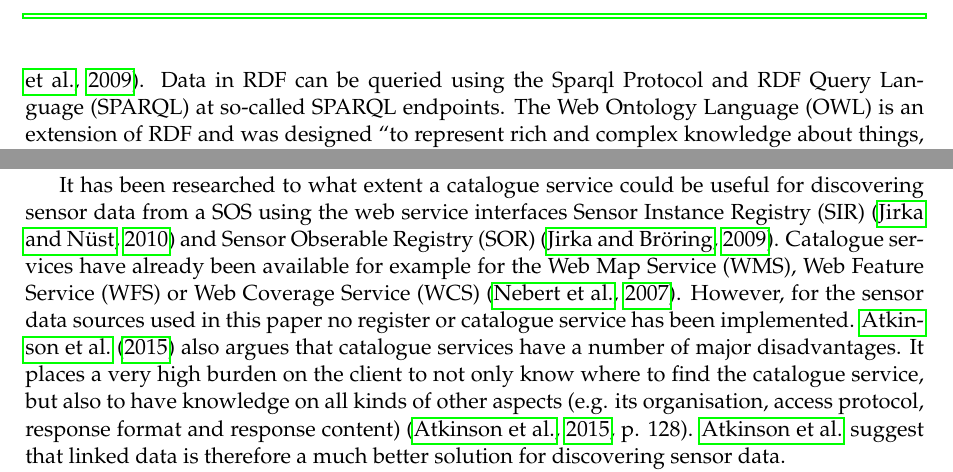
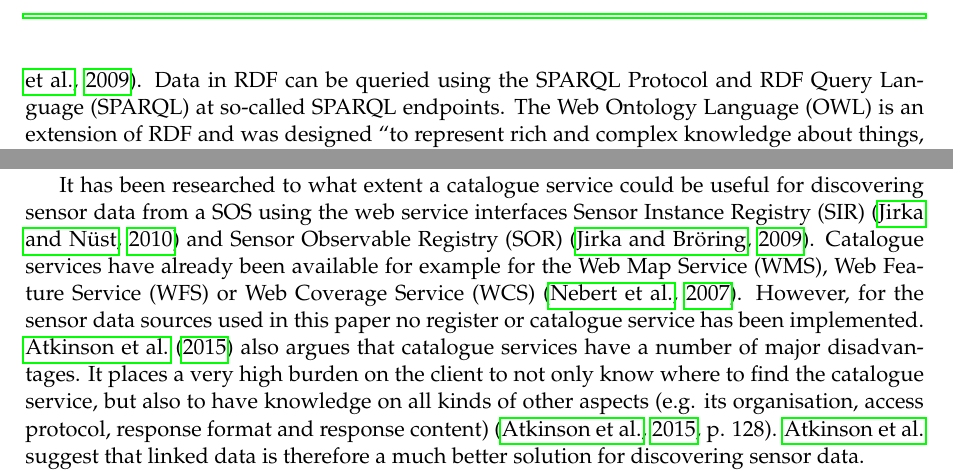
Before and after one commit to ivodeliefde/masterThesis, a LaTeX document (P2.tex, which reads front/p2/acronyms.tex): two parts of page 2 of 19, joined at a grey line, cut so that both start at the same text. Compiled offline with pdfLaTeX.

Commit message:
fixed acronym typos

```diff
--- a/front/p2/acronyms.tex
+++ b/front/p2/acronyms.tex
@@ -46,9 +46,9 @@
   \acro{semsos}[Sem-SOS]{Semantically Enabled SOS}
   \acro{sensorml}[SensorML]{Sensor Modelling Language}
   \acro{sir}[SIR]{Sensor Instance Registry}
-  \acro{sor}[SOR]{Sensor Obserable Registry}
+  \acro{sor}[SOR]{Sensor Observable Registry}
   \acro{sos}[SOS]{Sensor Observation Service}
-  \acro{sparql}[SPARQL]{Sparql Protocol and RDF Query Language}
+  \acro{sparql}[SPARQL]{SPARQL Protocol and RDF Query Language}
   \acro{ssn}[SSN]{Semantic Sensor Network}
   \acro{ssno}[SSNO]{Semantic Sensor Network Ontology}
   \acro{ssw}[SSW]{Semantic Sensor Web}
```
